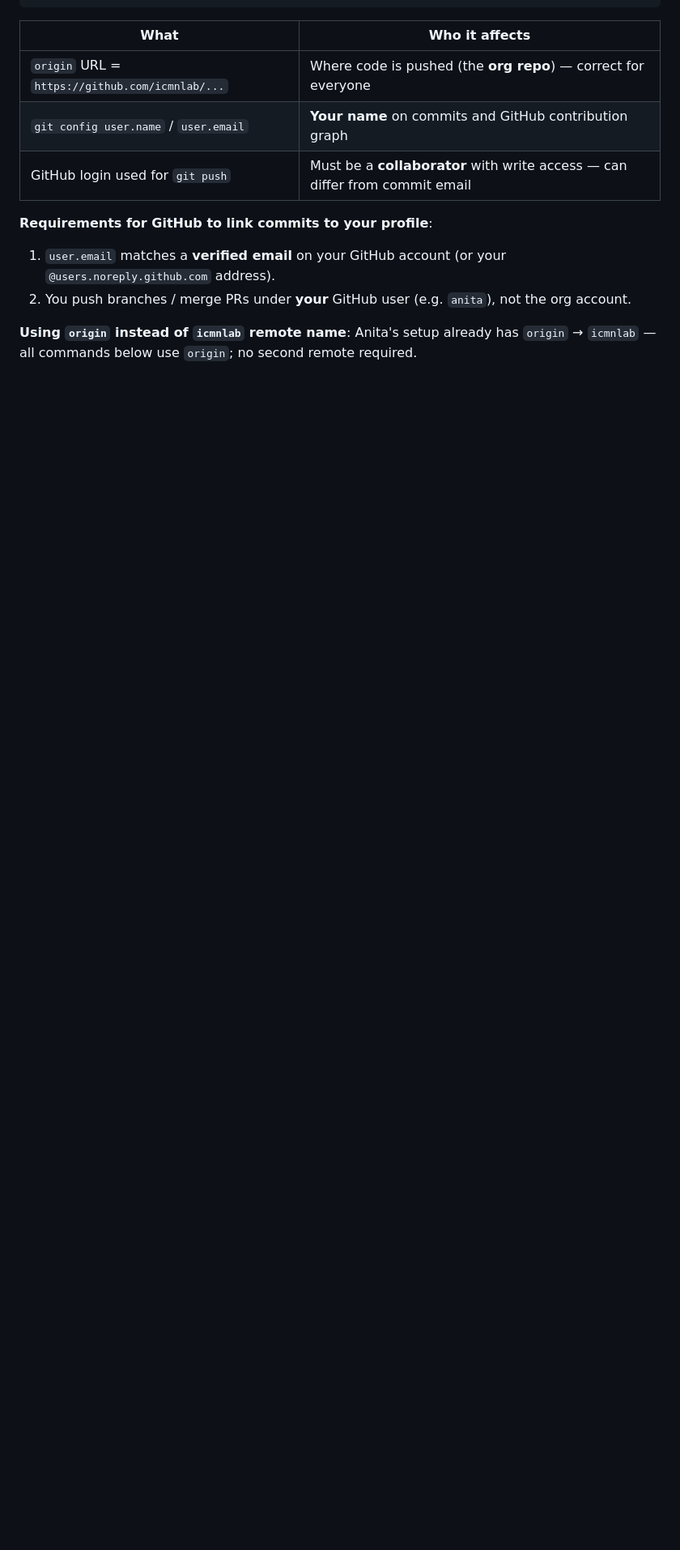
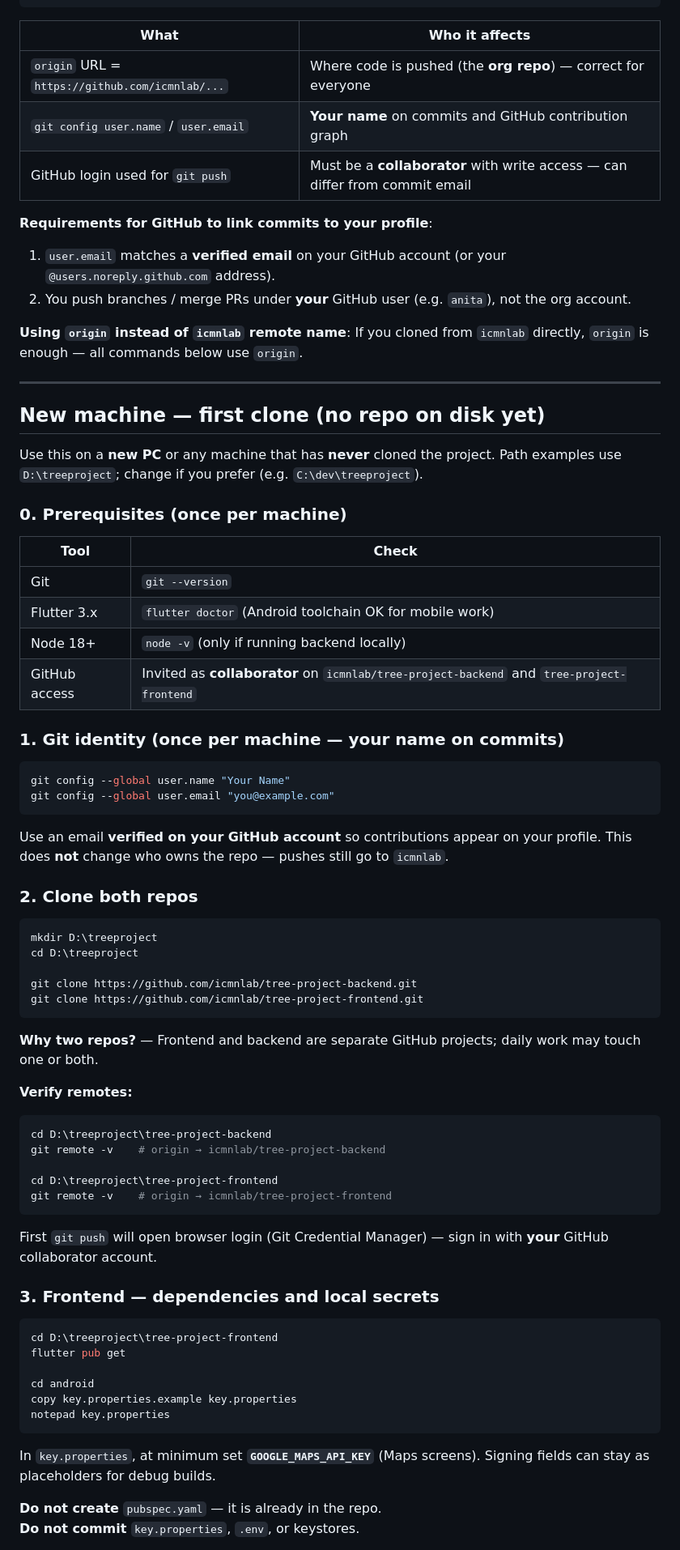
Before and after one commit to icmnlab/tree-project-frontend, a Markdown page: docs/DEVELOPMENT_WORKFLOW.md, the part around one of its changes. Shown at 81% size. Drawn GitHub-style; blank space fills up the shorter version.

Commit message:
docs: add new-machine first-clone onboarding path
Co-authored-by: Cursor <cursoragent@cursor.com>

````diff
--- a/docs/DEVELOPMENT_WORKFLOW.md
+++ b/docs/DEVELOPMENT_WORKFLOW.md
@@ -179,4 +179,69 @@ git config user.email   # e.g. anita.likebear@gmail.com
 1. `user.email` matches a **verified email** on your GitHub account (or your `@users.noreply.github.com` address).
 2. You push branches / merge PRs under **your** GitHub user (e.g. `anita`), not the org account.
 
-**Using `origin` instead of `icmnlab` remote name**: Anita's setup already has `origin` → `icmnlab` — all commands below use `origin`; no second remote required.
+**Using `origin` instead of `icmnlab` remote name**: If you cloned from `icmnlab` directly, `origin` is enough — all commands below use `origin`.
+
+---
+
+## New machine — first clone (no repo on disk yet)
+
+Use this on a **new PC** or any machine that has **never** cloned the project. Path examples use `D:\treeproject`; change if you prefer (e.g. `C:\dev\treeproject`).
+
+### 0. Prerequisites (once per machine)
+
+| Tool | Check |
+|------|--------|
+| Git | `git --version` |
+| Flutter 3.x | `flutter doctor` (Android toolchain OK for mobile work) |
+| Node 18+ | `node -v` (only if running backend locally) |
+| GitHub access | Invited as **collaborator** on `icmnlab/tree-project-backend` and `tree-project-frontend` |
+
+### 1. Git identity (once per machine — **your** name on commits)
+
+```powershell
+git config --global user.name "Your Name"
+git config --global user.email "you@example.com"
+```
+
+Use an email **verified on your GitHub account** so contributions appear on your profile. This does **not** change who owns the repo — pushes still go to `icmnlab`.
+
+### 2. Clone both repos
+
+```powershell
+mkdir D:\treeproject
+cd D:\treeproject
+
+git clone https://github.com/icmnlab/tree-project-backend.git
+git clone https://github.com/icmnlab/tree-project-frontend.git
+```
+
+**Why two repos?** — Frontend and backend are separate GitHub projects; daily work may touch one or both.
+
+**Verify remotes:**
+
+```powershell
+cd D:\treeproject\tree-project-backend
+git remote -v    # origin → icmnlab/tree-project-backend
+
+cd D:\treeproject\tree-project-frontend
+git remote -v    # origin → icmnlab/tree-project-frontend
+```
+
+First `git push` will open browser login (Git Credential Manager) — sign in with **your** GitHub collaborator account.
+
+### 3. Frontend — dependencies and local secrets
+
+```powershell
+cd D:\treeproject\tree-project-frontend
+flutter pub get
+
+cd android
+copy key.properties.example key.properties
+notepad key.properties
+```
+
+In `key.properties`, at minimum set **`GOOGLE_MAPS_API_KEY`** (Maps screens). Signing fields can stay as placeholders for debug builds.
+
+**Do not create** `pubspec.yaml` — it is already in the repo.
+**Do not commit** `key.properties`, `.env`, or keystores.
+
````
Also changed, not shown: other parts of docs/DEVELOPMENT_WORKFLOW.md (+57 -1 lines).
